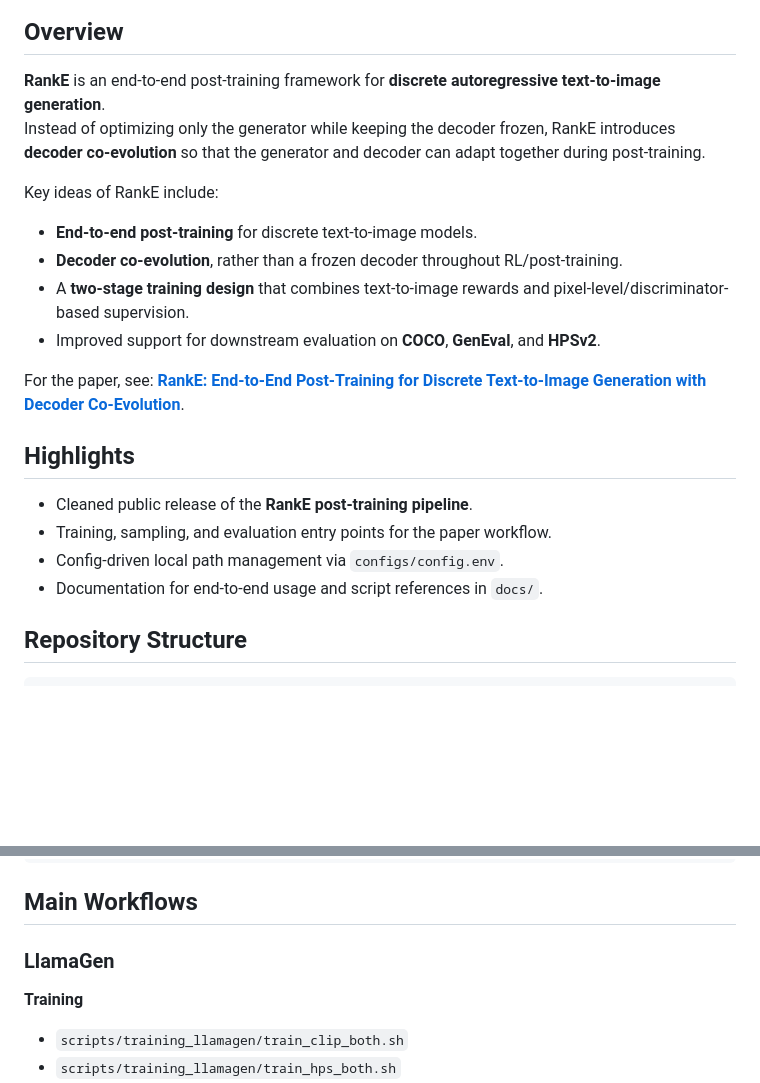
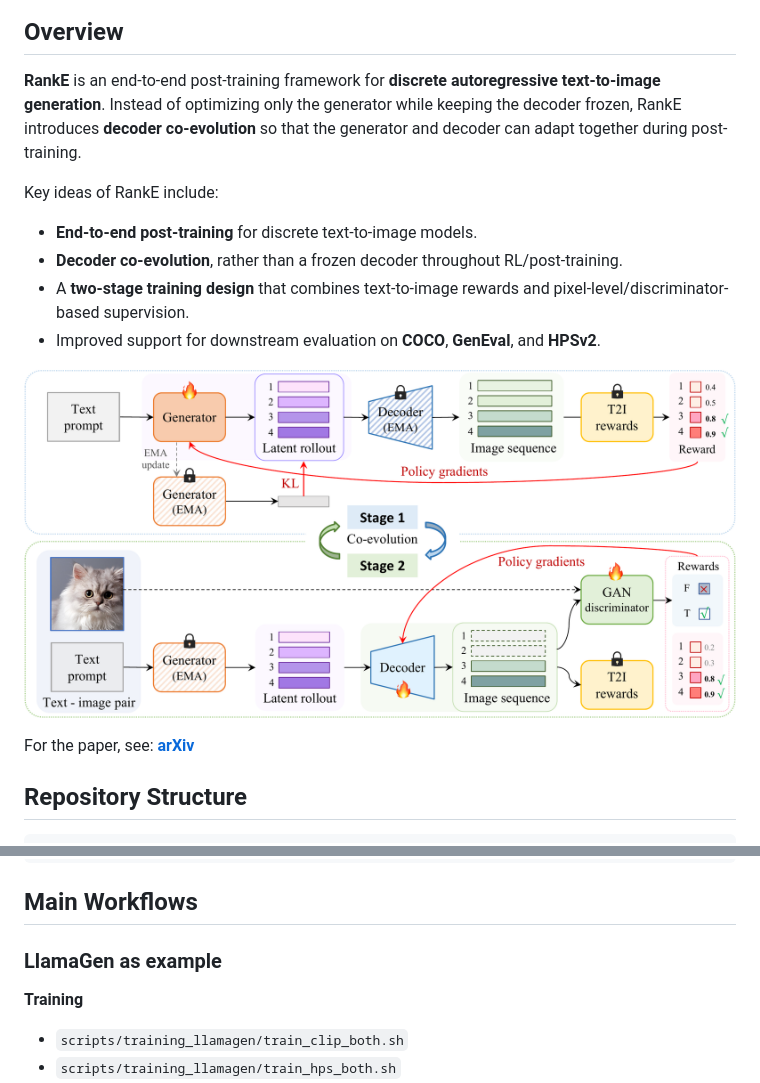
Before and after one commit to syjmelody/RankE, a Markdown page: README.md, 2 parts joined by grey strips. Drawn GitHub-style; blank space fills up the shorter version.

```diff
--- a/README.md
+++ b/README.md
@@ -15,8 +12,7 @@
 
 ## Overview
 
-**RankE** is an end-to-end post-training framework for **discrete autoregressive text-to-image generation**.
-Instead of optimizing only the generator while keeping the decoder frozen, RankE introduces **decoder co-evolution** so that the generator and decoder can adapt together during post-training.
+**RankE** is an end-to-end post-training framework for **discrete autoregressive text-to-image generation**. Instead of optimizing only the generator while keeping the decoder frozen, RankE introduces **decoder co-evolution** so that the generator and decoder can adapt together during post-training.
 
 Key ideas of RankE include:
 
@@ -25,14 +21,19 @@ Key ideas of RankE include:
 - A **two-stage training design** that combines text-to-image rewards and pixel-level/discriminator-based supervision.
 - Improved support for downstream evaluation on **COCO**, **GenEval**, and **HPSv2**.
 
-For the paper, see: [**RankE: End-to-End Post-Training for Discrete Text-to-Image Generation with Decoder Co-Evolution**](https://arxiv.org/abs/2605.21195).
 
-## Highlights
+<p align="center">
+  <img src="assets/teaser.png" width="100%" alt="RankE teaser">
+</p>
+
+For the paper, see: [**arXiv**](https://arxiv.org/abs/2605.21195)
+
+<!-- ## Highlights
 
 - Cleaned public release of the **RankE post-training pipeline**.
 - Training, sampling, and evaluation entry points for the paper workflow.
 - Config-driven local path management via `configs/config.env`.
-- Documentation for end-to-end usage and script references in `docs/`.
+- Documentation for end-to-end usage and script references in `docs/`. -->
 
 ## Repository Structure
 
@@ -107,7 +108,7 @@ export RANKE_CONFIG_ENV=/path/to/config.env
 
 ## Main Workflows
 
-### LlamaGen
+### LlamaGen as example
 
 **Training**
 - `scripts/training_llamagen/train_clip_both.sh`
```
Also changed, not shown: other parts of README.md (+9 -14 lines).
